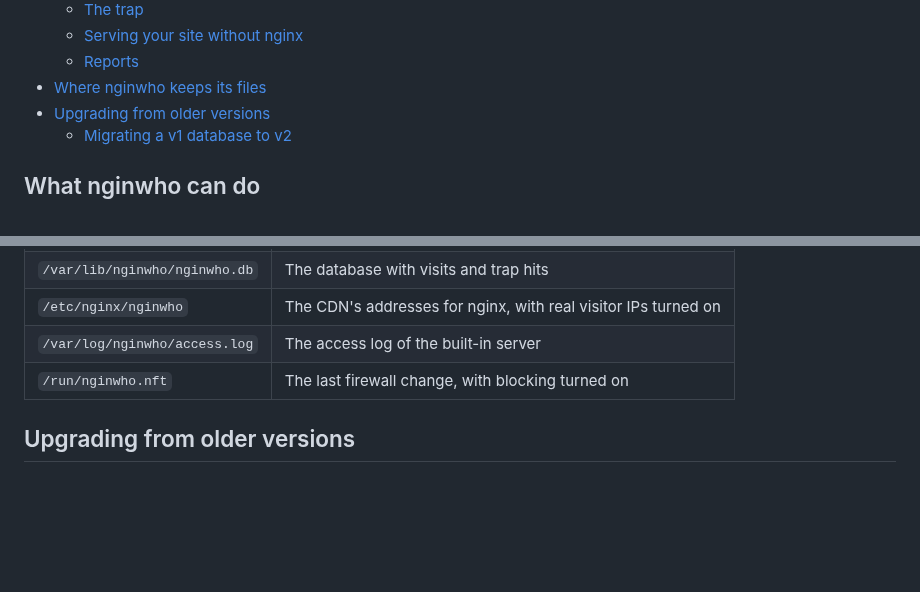
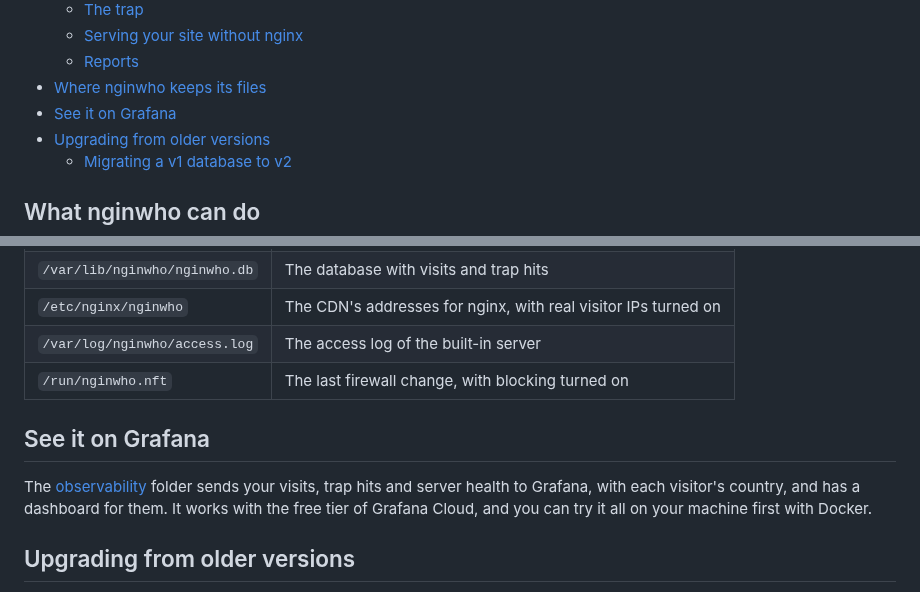
Before and after one commit to pouriyajamshidi/nginwho, a Markdown page: README.md, 2 parts joined by grey strips. GitHub-like rendering; blank space fills up the shorter version.

Commit message:
document the grafana setup, with screenshots, and link it from the readme and changelog

```diff
--- a/README.md
+++ b/README.md
@@ -82,6 +82,7 @@ See what it does with `sudo journalctl -u nginwho -f`, and the numbers with
   - [Serving your site without nginx](#serving-your-site-without-nginx)
   - [Reports](#reports)
 - [Where nginwho keeps its files](#where-nginwho-keeps-its-files)
+- [See it on Grafana](#see-it-on-grafana)
 - [Upgrading from older versions](#upgrading-from-older-versions)
   - [Migrating a v1 database to v2](#migrating-a-v1-database-to-v2)
 
@@ -666,6 +667,12 @@ use `sudo`.
 | `/var/log/nginwho/access.log` | The access log of the built-in server                          |
 | `/run/nginwho.nft`            | The last firewall change, with blocking turned on              |
 
+## See it on Grafana
+
+The [observability](observability/README.md) folder sends your visits, trap hits and server
+health to Grafana, with each visitor's country, and has a dashboard for them. It works with the
+free tier of Grafana Cloud, and you can try it all on your machine first with Docker.
+
 ## Upgrading from older versions
 
 - **The database moved** from `/var/log/nginwho.db` to `/var/lib/nginwho/nginwho.db`. If only
```
Also changed, not shown: CHANGELOG.md (+2 -0 lines), observability/README.md (added, +344 -0 lines), observability/images/dashboard.png (added), observability/images/live.gif (added), observability/images/server.png (added), observability/images/trap.png (added), observability/images/where-from.png (added).
